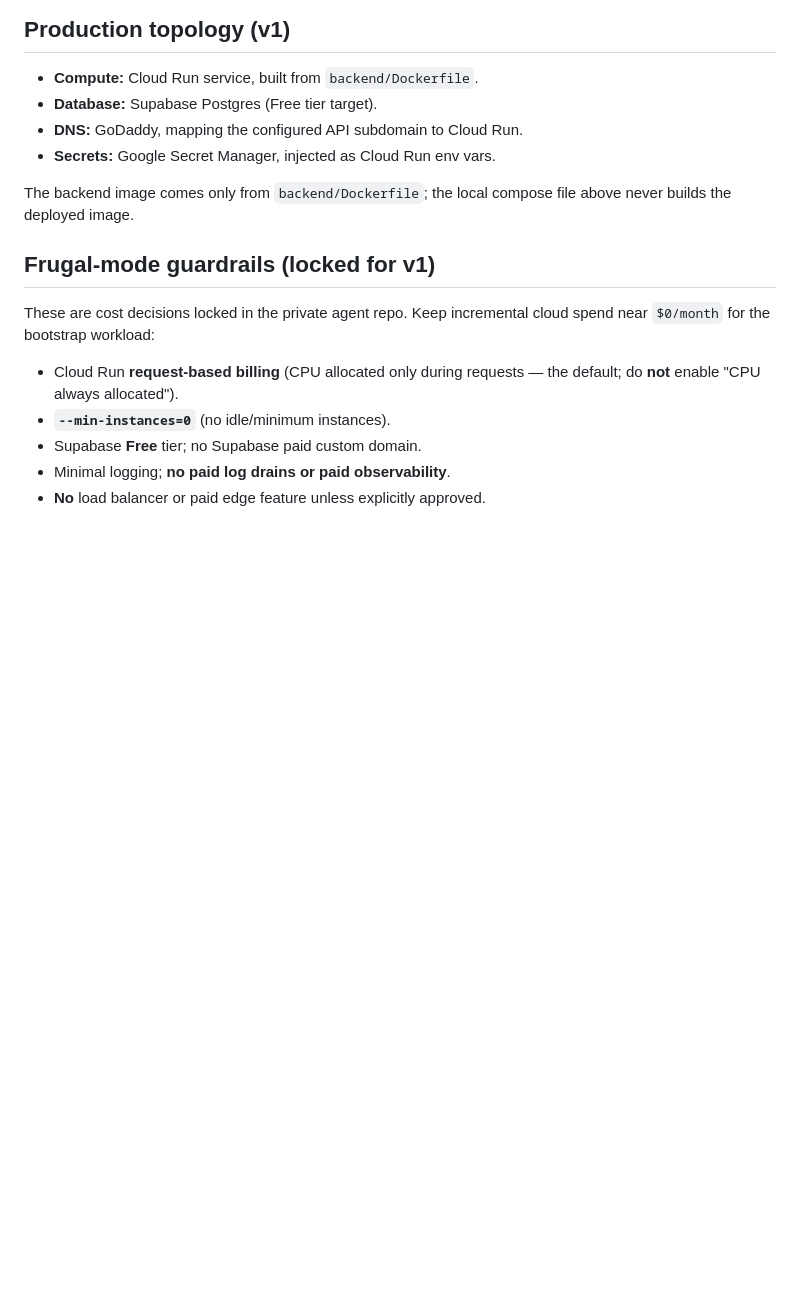
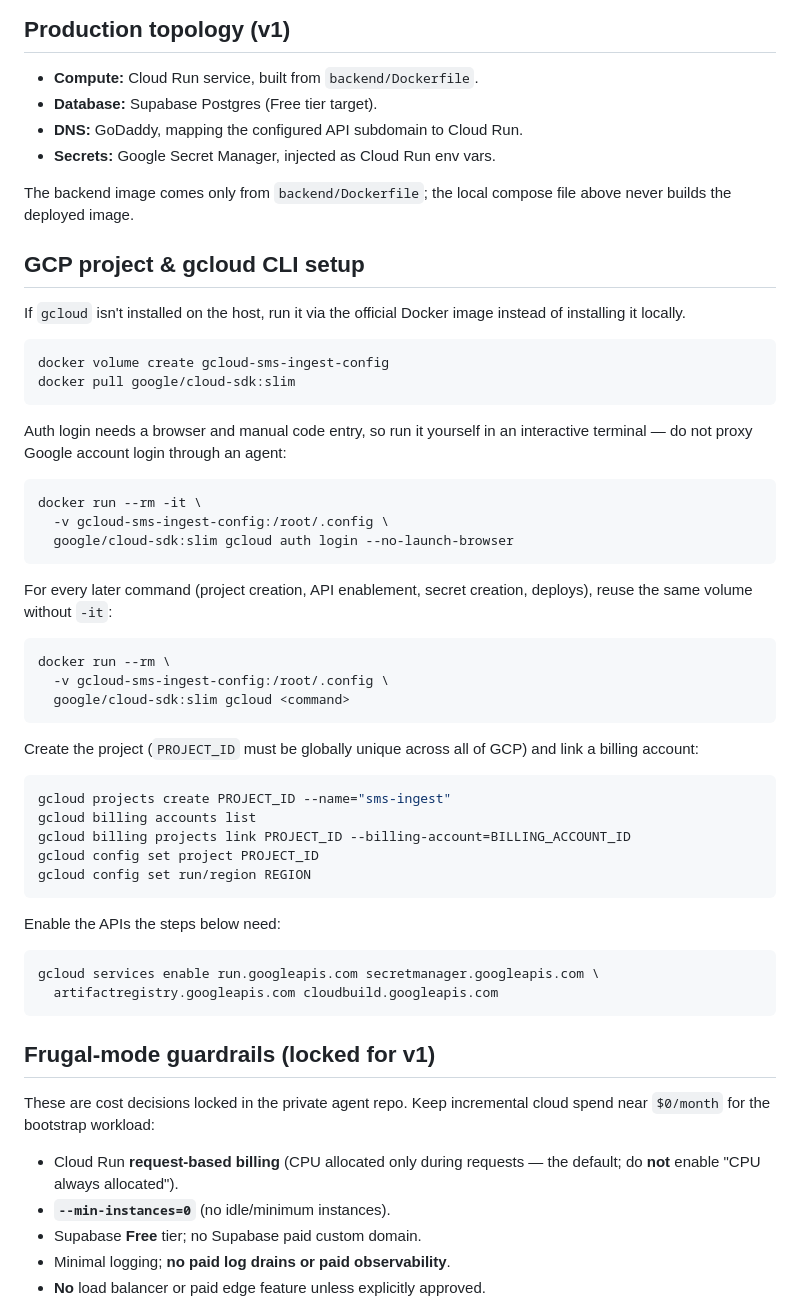
Before and after one commit to imlazy-xyz/sms-ingest, a Markdown page: infra/README.md, the part around the change. Drawn GitHub-style; blank space fills up the shorter version.

Commit message:
docs: document Docker-based gcloud CLI and GCP project setup
No gcloud install was assumed on the deploy host; document pulling
the official google/cloud-sdk image, persisting auth in a named
volume, and the project-create/billing-link/API-enable steps needed
before the existing deploy commands below will work.

````diff
--- a/infra/README.md
+++ b/infra/README.md
@@ -27,6 +27,52 @@ Copy `backend/.env.example` to `backend/.env` and point `DATABASE_URL` at
 
 The backend image comes only from `backend/Dockerfile`; the local compose file
 above never builds the deployed image.
+
+## GCP project & gcloud CLI setup
+
+If `gcloud` isn't installed on the host, run it via the official Docker image
+instead of installing it locally.
+
+```bash
+docker volume create gcloud-sms-ingest-config
+docker pull google/cloud-sdk:slim
+```
+
+Auth login needs a browser and manual code entry, so run it yourself in an
+interactive terminal — do not proxy Google account login through an agent:
+
+```bash
+docker run --rm -it \
+  -v gcloud-sms-ingest-config:/root/.config \
+  google/cloud-sdk:slim gcloud auth login --no-launch-browser
+```
+
+For every later command (project creation, API enablement, secret creation,
+deploys), reuse the same volume without `-it`:
+
+```bash
+docker run --rm \
+  -v gcloud-sms-ingest-config:/root/.config \
+  google/cloud-sdk:slim gcloud <command>
+```
+
+Create the project (`PROJECT_ID` must be globally unique across all of GCP)
+and link a billing account:
+
+```bash
+gcloud projects create PROJECT_ID --name="sms-ingest"
+gcloud billing accounts list
+gcloud billing projects link PROJECT_ID --billing-account=BILLING_ACCOUNT_ID
+gcloud config set project PROJECT_ID
+gcloud config set run/region REGION
+```
+
+Enable the APIs the steps below need:
+
+```bash
+gcloud services enable run.googleapis.com secretmanager.googleapis.com \
+  artifactregistry.googleapis.com cloudbuild.googleapis.com
+```
 
 ## Frugal-mode guardrails (locked for v1)
 
````
